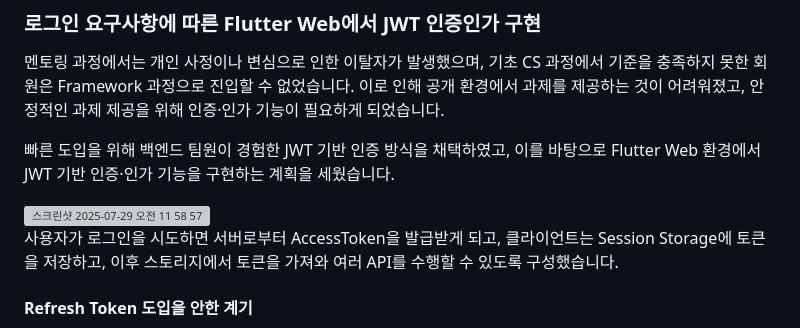
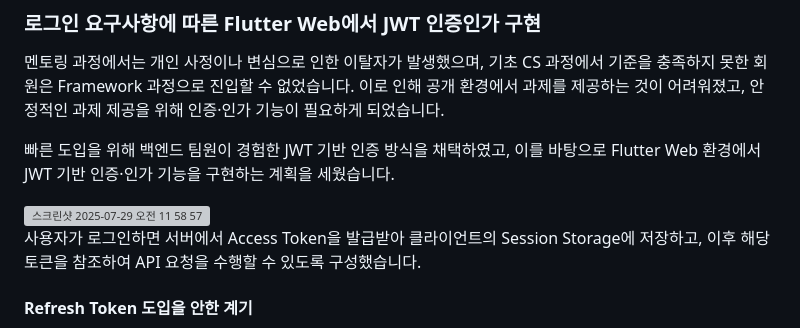
Before and after one commit to SangWook16074/aandi_report_web, a Markdown page: README.md, the part around the change. Rendered like a GitHub page; grey boxes are pictures that could not be loaded.

```diff
--- a/README.md
+++ b/README.md
@@ -106,8 +106,7 @@ Flutter Web 환경에서는 기본적으로 텍스트 복사 기능을 지원하
 <img width="654" height="338" alt="스크린샷 2025-07-29 오전 11 58 57" src="https://github.com/user-attachments/assets/d5b989cf-aeed-4a20-b50c-39dc9d68da78" />
 
 
-사용자가 로그인을 시도하면 서버로부터 AccessToken을 발급받게 되고, 클라이언트는 Session Storage에 토큰을 저장하고,
-이후 스토리지에서 토큰을 가져와 여러 API를 수행할 수 있도록 구성했습니다.
+사용자가 로그인하면 서버에서 Access Token을 발급받아 클라이언트의 Session Storage에 저장하고, 이후 해당 토큰을 참조하여 API 요청을 수행할 수 있도록 구성했습니다.
 
 #### Refresh Token 도입을 안한 계기
 
```
